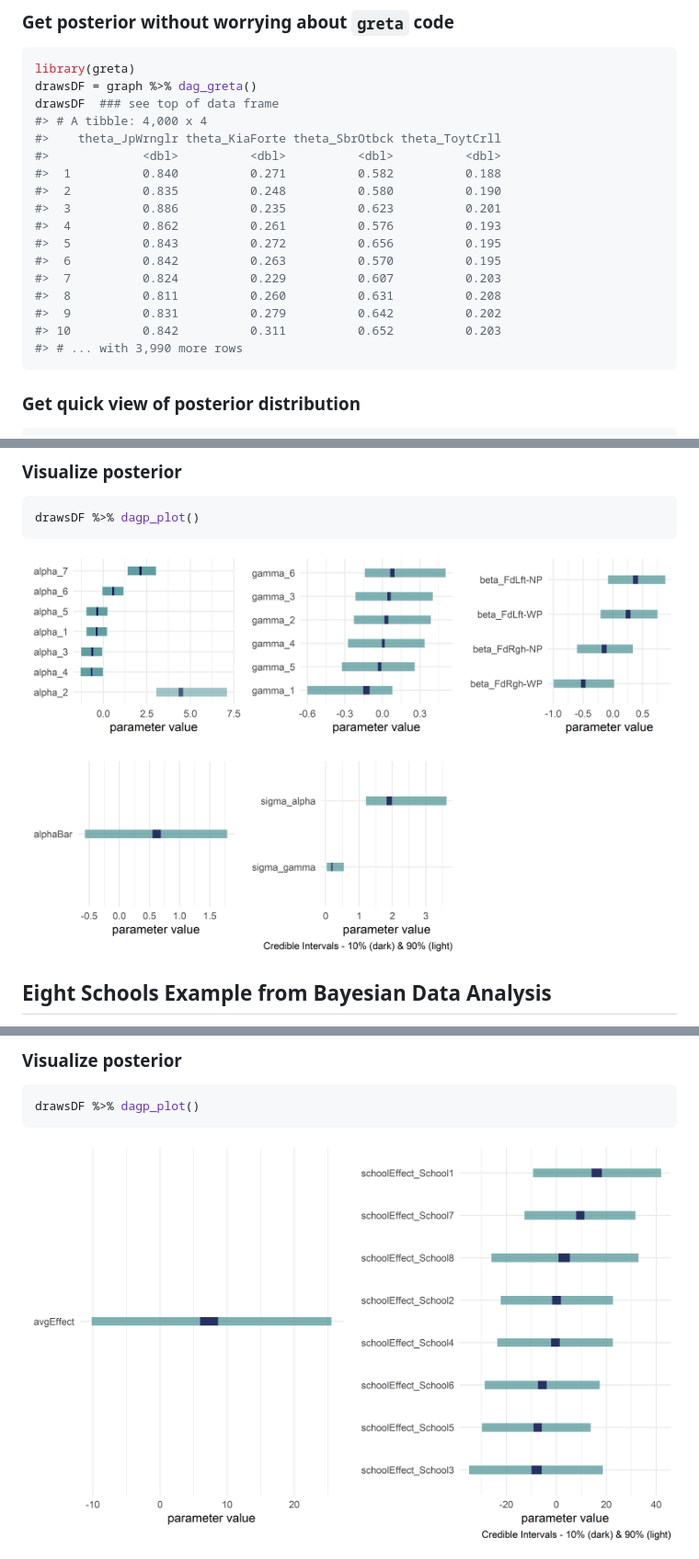
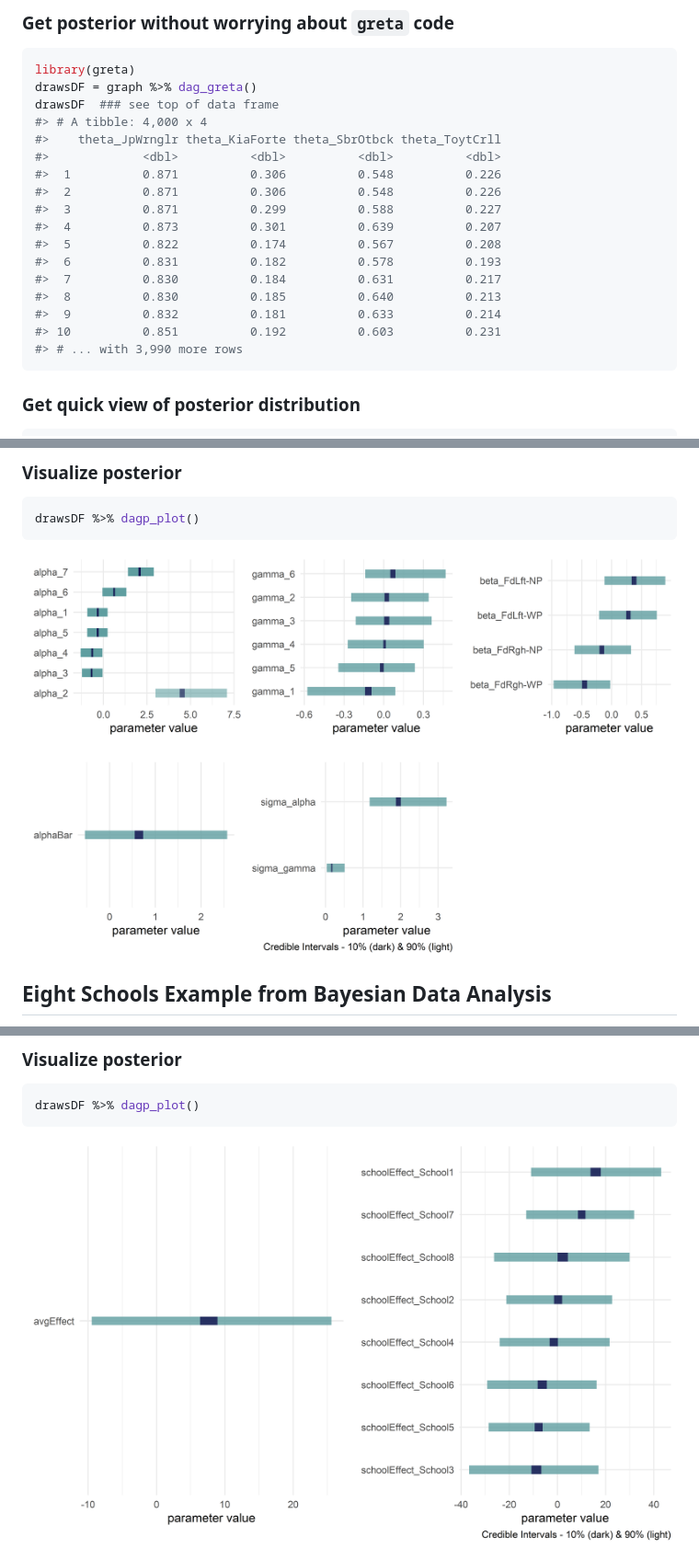
Before and after one commit to flyaflya/causact, a Markdown page: README.md, 3 parts joined by grey strips. Shown: that part at 92% size. GitHub-like rendering; pictures changed too: man/figures/chimpsGraphPost-1.png, man/figures/eightschoolsGraphPost-1.png.

Commit message:
Add last pic to readme

````diff
--- a/README.md
+++ b/README.md
@@ -117,16 +117,16 @@ drawsDF  ### see top of data frame
 #> # A tibble: 4,000 x 4
 #>    theta_JpWrnglr theta_KiaForte theta_SbrOtbck theta_ToytCrll
 #>             <dbl>          <dbl>          <dbl>          <dbl>
-#>  1          0.840          0.271          0.582          0.188
-#>  2          0.835          0.248          0.580          0.190
-#>  3          0.886          0.235          0.623          0.201
-#>  4          0.862          0.261          0.576          0.193
-#>  5          0.843          0.272          0.656          0.195
-#>  6          0.842          0.263          0.570          0.195
-#>  7          0.824          0.229          0.607          0.203
-#>  8          0.811          0.260          0.631          0.208
-#>  9          0.831          0.279          0.642          0.202
-#> 10          0.842          0.311          0.652          0.203
+#>  1          0.871          0.306          0.548          0.226
+#>  2          0.871          0.306          0.548          0.226
+#>  3          0.871          0.299          0.588          0.227
+#>  4          0.873          0.301          0.639          0.207
+#>  5          0.822          0.174          0.567          0.208
+#>  6          0.831          0.182          0.578          0.193
+#>  7          0.830          0.184          0.631          0.217
+#>  8          0.830          0.185          0.640          0.213
+#>  9          0.832          0.181          0.633          0.214
+#> 10          0.851          0.192          0.603          0.231
 #> # ... with 3,990 more rows
 ```
 
````
Also changed, not shown: man/figures/gretaPost-1.png, 2 other files.
